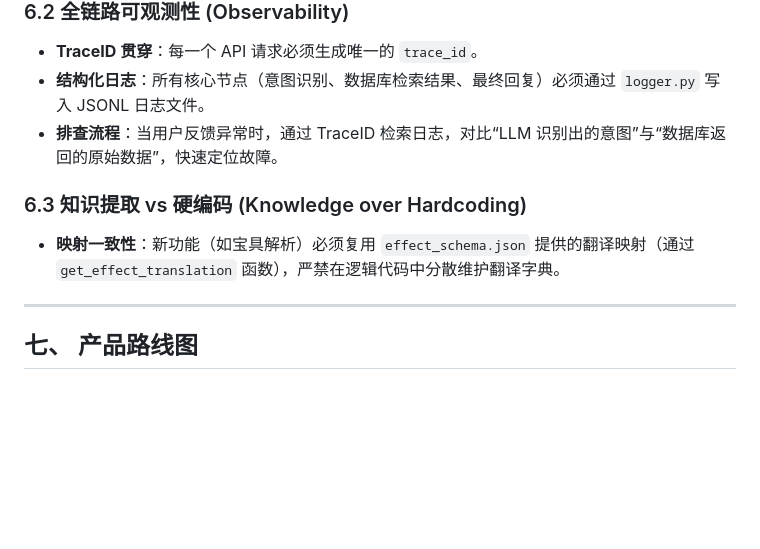
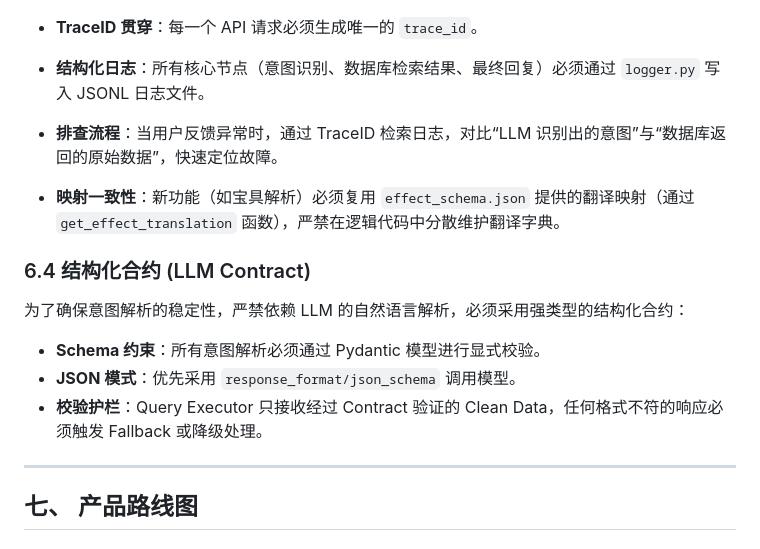
Before and after one commit to kanoha222/Laplace, a Markdown page: 需求描述.md, the part around the change. GitHub-like rendering; blank space fills up the shorter version.

```diff
--- a/需求描述.md
+++ b/需求描述.md
@@ -280,8 +280,13 @@ python3 -m uvicorn server.main:app --reload
  *   **结构化日志**：所有核心节点（意图识别、数据库检索结果、最终回复）必须通过 `logger.py` 写入 JSONL 日志文件。
  *   **排查流程**：当用户反馈异常时，通过 TraceID 检索日志，对比“LLM 识别出的意图”与“数据库返回的原始数据”，快速定位故障。
 
- ### 6.3 知识提取 vs 硬编码 (Knowledge over Hardcoding)
  *   **映射一致性**：新功能（如宝具解析）必须复用 `effect_schema.json` 提供的翻译映射（通过 `get_effect_translation` 函数），严禁在逻辑代码中分散维护翻译字典。
+
+ ### 6.4 结构化合约 (LLM Contract)
+ 为了确保意图解析的稳定性，严禁依赖 LLM 的自然语言解析，必须采用强类型的结构化合约：
+ *   **Schema 约束**：所有意图解析必须通过 Pydantic 模型进行显式校验。
+ *   **JSON 模式**：优先采用 `response_format/json_schema` 调用模型。
+ *   **校验护栏**：Query Executor 只接收经过 Contract 验证的 Clean Data，任何格式不符的响应必须触发 Fallback 或降级处理。
 
  ---
 
```
Also changed, not shown: AGENTS.md (+8 -0 lines).
